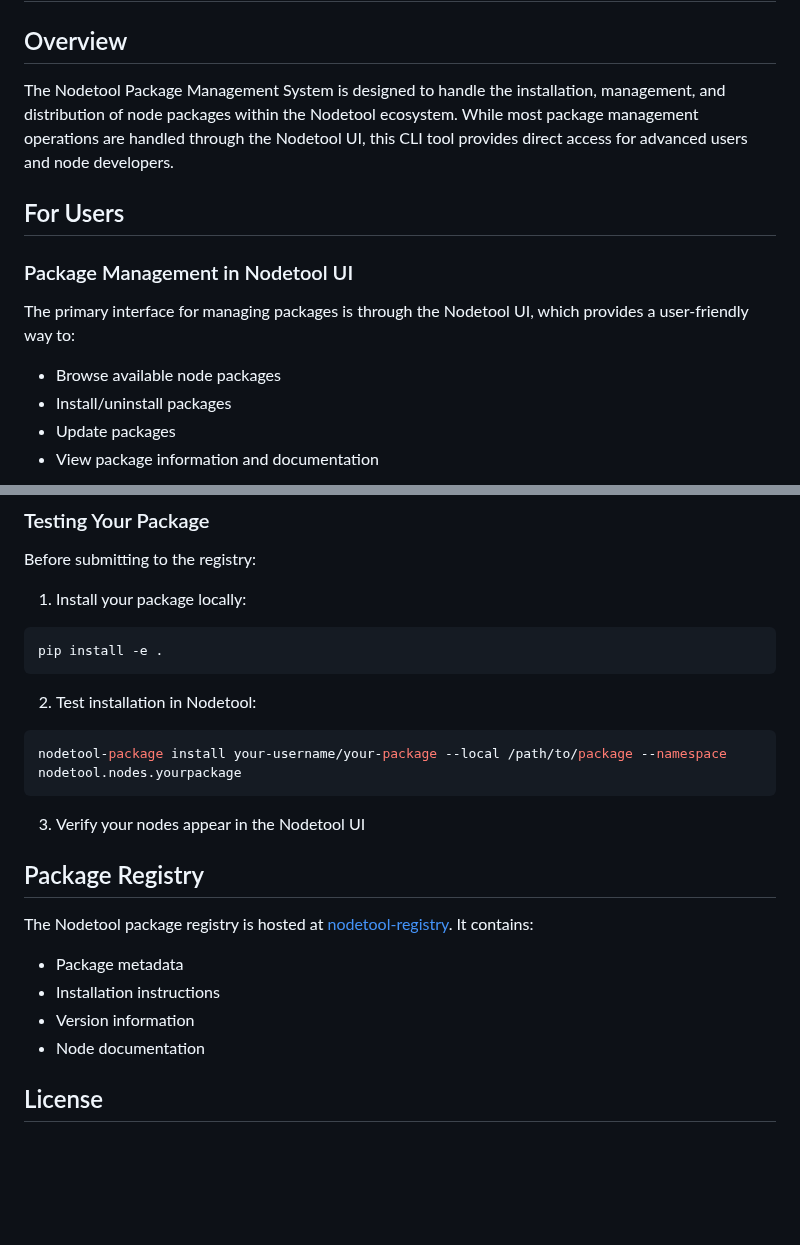
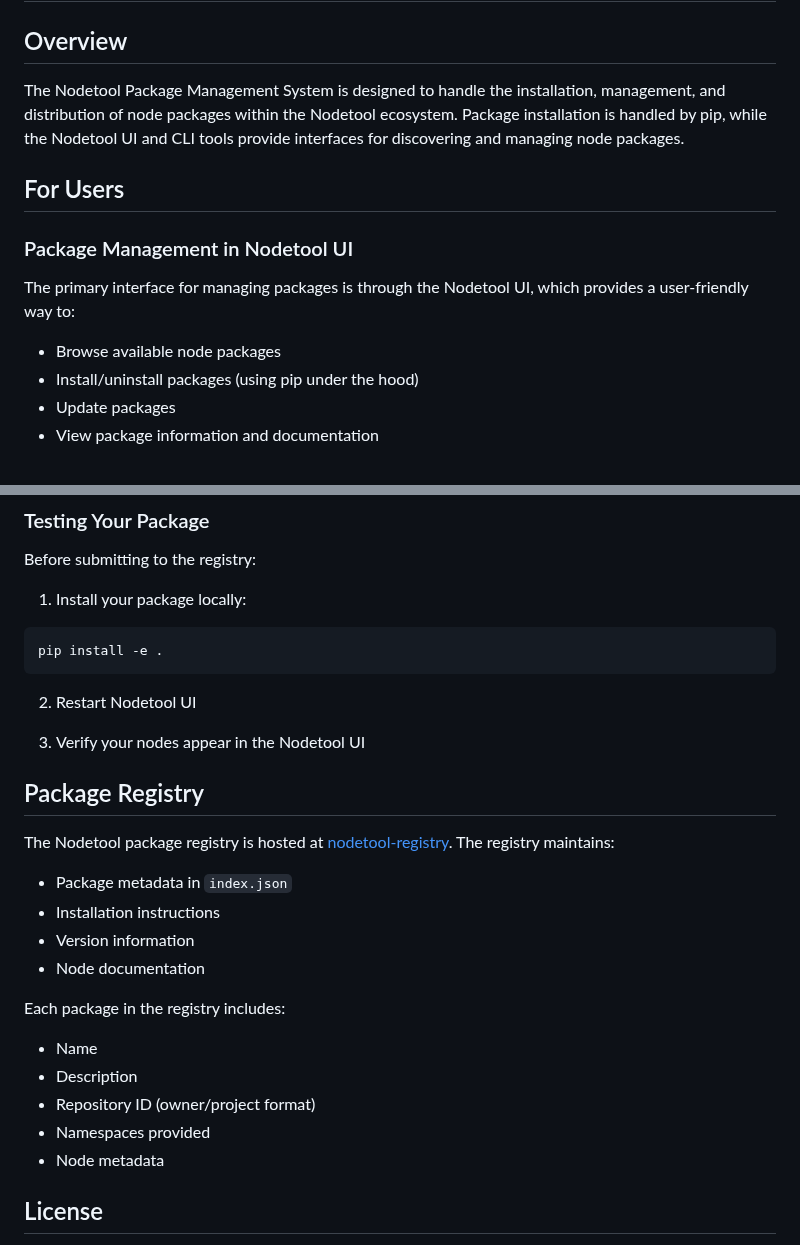
Before and after one commit to nodetool-ai/nodetool-registry, a Markdown page: README.md, 2 parts joined by grey strips. Drawn GitHub-style; blank space fills up the shorter version.

````diff
--- a/README.md
+++ b/README.md
@@ -2,7 +2,7 @@
 
 ## Overview
 
-The Nodetool Package Management System is designed to handle the installation, management, and distribution of node packages within the Nodetool ecosystem. While most package management operations are handled through the Nodetool UI, this CLI tool provides direct access for advanced users and node developers.
+The Nodetool Package Management System is designed to handle the installation, management, and distribution of node packages within the Nodetool ecosystem. Package installation is handled by pip, while the Nodetool UI and CLI tools provide interfaces for discovering and managing node packages.
 
 ## For Users
 
@@ -11,7 +11,7 @@ The Nodetool Package Management System is designed to handle the installation, m
 The primary interface for managing packages is through the Nodetool UI, which provides a user-friendly way to:
 
 - Browse available node packages
-- Install/uninstall packages
+- Install/uninstall packages (using pip under the hood)
 - Update packages
 - View package information and documentation
 
@@ -124,23 +132,27 @@ Before submitting to the registry:
 pip install -e .
 ```
 
-2. Test installation in Nodetool:
-
-```bash
-nodetool-package install your-username/your-package --local /path/to/package --namespace nodetool.nodes.yourpackage
-```
+2. Restart Nodetool UI
 
 3. Verify your nodes appear in the Nodetool UI
 
 ## Package Registry
 
-The Nodetool package registry is hosted at [nodetool-registry](https://github.com/nodetool-ai/nodetool-registry). It contains:
+The Nodetool package registry is hosted at [nodetool-registry](https://github.com/nodetool-ai/nodetool-registry). The registry maintains:
 
-- Package metadata
+- Package metadata in `index.json`
 - Installation instructions
 - Version information
 - Node documentation
 
+Each package in the registry includes:
+
+- Name
+- Description
+- Repository ID (owner/project format)
+- Namespaces provided
+- Node metadata
+
 ## License
 
 This package management system is part of the Nodetool project. See the main [project repository](https://github.com/nodetool-ai/nodetool) for license information.
````
Also changed, not shown: other parts of README.md (+30 -22 lines).
